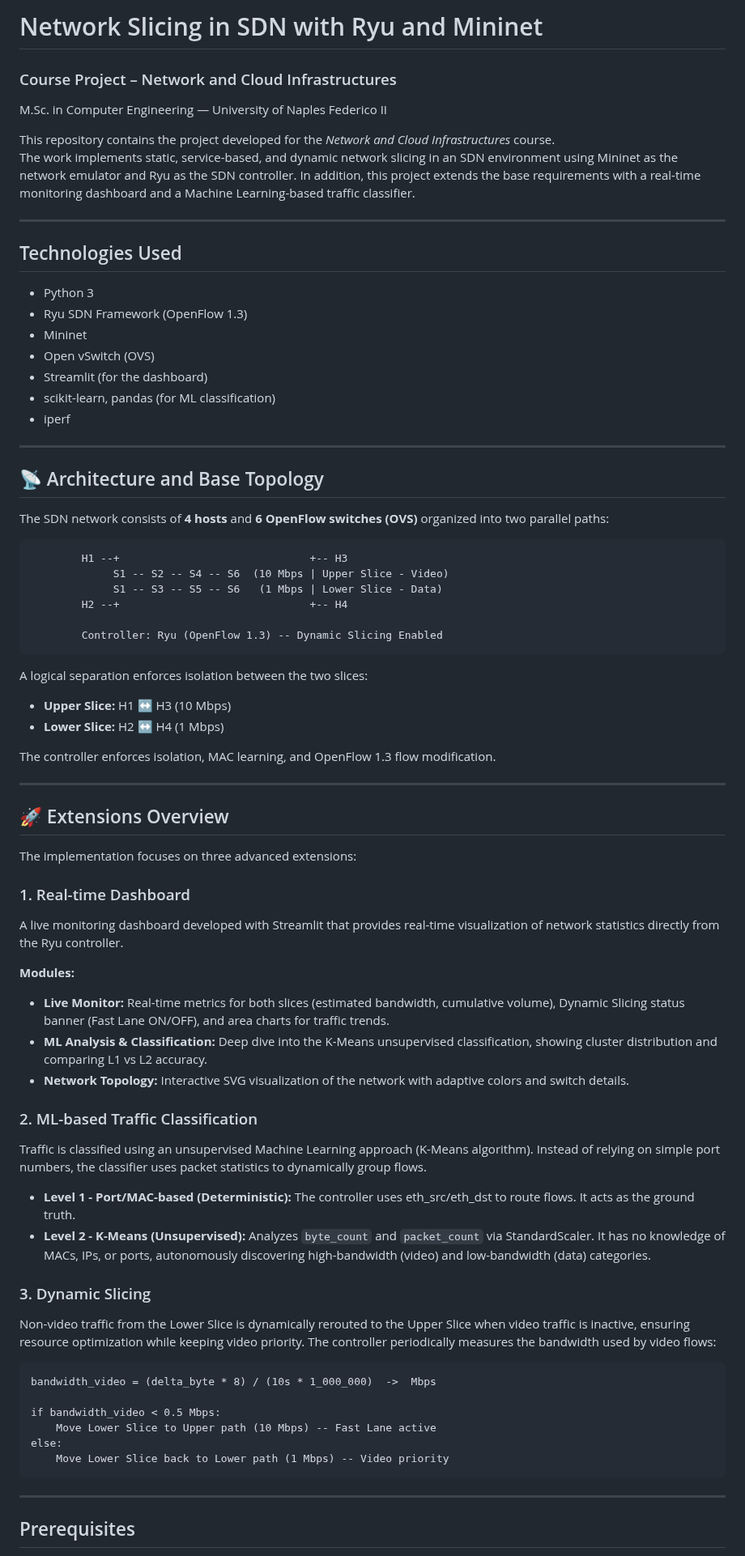
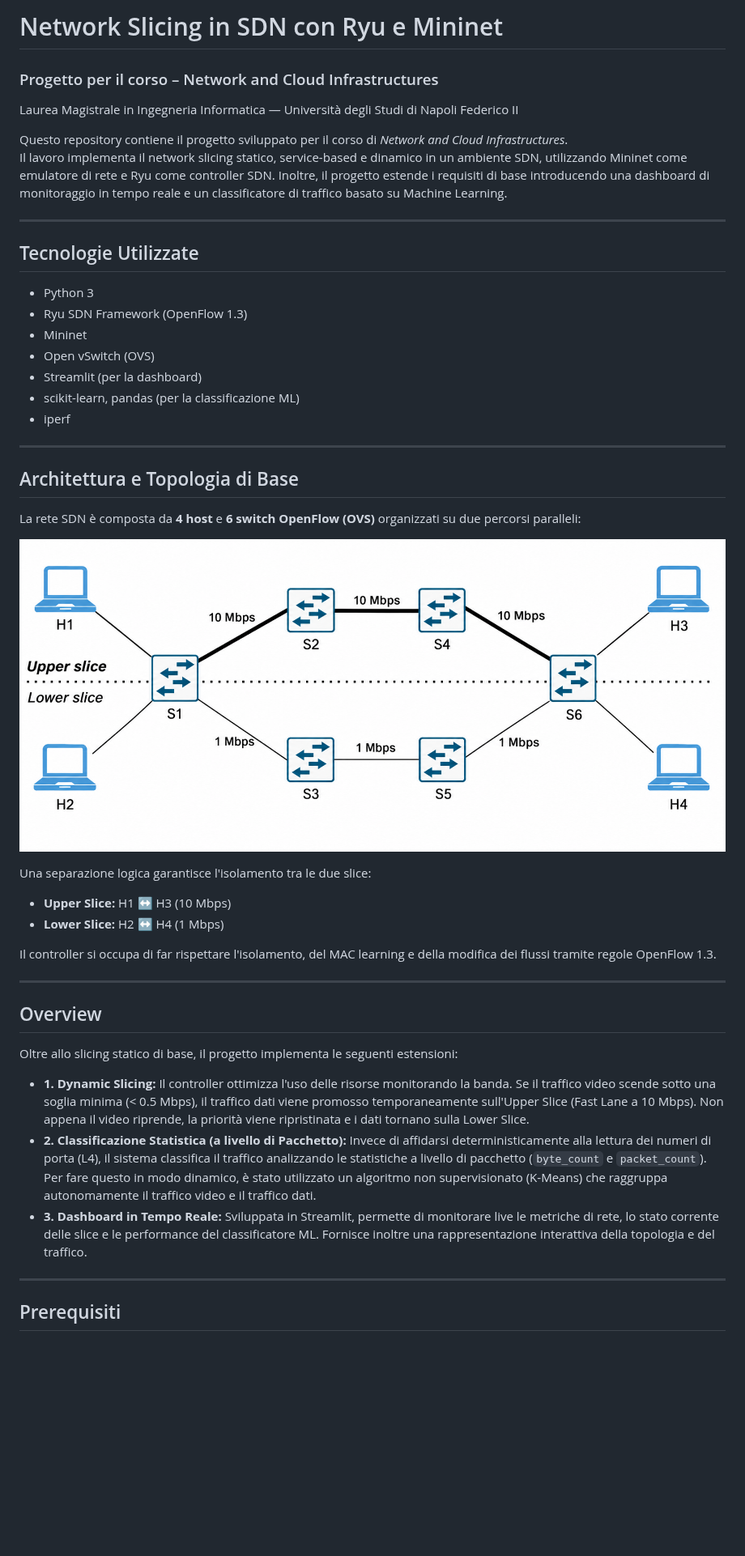
Before and after one commit to vittoriaalberto/NCIS, a Markdown page: README.md, the part around one of its changes. Shown at 81% size. Rendered like a GitHub page; pictures changed too: img/Topologia.png (added); blank space fills up the shorter version.

````diff
--- a/README.md
+++ b/README.md
@@ -1,75 +1,44 @@
-# Network Slicing in SDN with Ryu and Mininet
-### Course Project – Network and Cloud Infrastructures
-M.Sc. in Computer Engineering — University of Naples Federico II
+# Network Slicing in SDN con Ryu e Mininet
+### Progetto per il corso – Network and Cloud Infrastructures
+Laurea Magistrale in Ingegneria Informatica — Università degli Studi di Napoli Federico II
 
-This repository contains the project developed for the *Network and Cloud Infrastructures* course.
-The work implements static, service-based, and dynamic network slicing in an SDN environment using Mininet as the network emulator and Ryu as the SDN controller.
-In addition, this project extends the base requirements with a real-time monitoring dashboard and a Machine Learning-based traffic classifier.
+Questo repository contiene il progetto sviluppato per il corso di *Network and Cloud Infrastructures*.
+Il lavoro implementa il network slicing statico, service-based e dinamico in un ambiente SDN, utilizzando Mininet come emulatore di rete e Ryu come controller SDN.
+Inoltre, il progetto estende i requisiti di base introducendo una dashboard di monitoraggio in tempo reale e un classificatore di traffico basato su Machine Learning.
 
 ---
-## Technologies Used
+## Tecnologie Utilizzate
 - Python 3
 - Ryu SDN Framework (OpenFlow 1.3)
 - Mininet
 - Open vSwitch (OVS)
-- Streamlit (for the dashboard)
-- scikit-learn, pandas (for ML classification)
+- Streamlit (per la dashboard)
+- scikit-learn, pandas (per la classificazione ML)
 - iperf
 
 ---
 
-## 📡 Architecture and Base Topology
-The SDN network consists of **4 hosts** and **6 OpenFlow switches (OVS)** organized into two parallel paths:
+## Architettura e Topologia di Base
+La rete SDN è composta da **4 host** e **6 switch OpenFlow (OVS)** organizzati su due percorsi paralleli:
 
-```text
-        H1 --+                              +-- H3
-             S1 -- S2 -- S4 -- S6  (10 Mbps | Upper Slice - Video)
-             S1 -- S3 -- S5 -- S6   (1 Mbps | Lower Slice - Data)
-        H2 --+                              +-- H4
+![Topologia di Rete](img/Topologia.png)
 
-        Controller: Ryu (OpenFlow 1.3) -- Dynamic Slicing Enabled
-```
-
-A logical separation enforces isolation between the two slices:
+Una separazione logica garantisce l'isolamento tra le due slice:
 - **Upper Slice:** H1 ↔ H3 (10 Mbps)
 - **Lower Slice:** H2 ↔ H4 (1 Mbps)
 
-The controller enforces isolation, MAC learning, and OpenFlow 1.3 flow modification.
+Il controller si occupa di far rispettare l'isolamento, del MAC learning e della modifica dei flussi tramite regole OpenFlow 1.3.
 
 ---
 
-## 🚀 Extensions Overview
+## Overview
 
-The implementation focuses on three advanced extensions:
+Oltre allo slicing statico di base, il progetto implementa le seguenti estensioni:
 
-### 1. Real-time Dashboard
-A live monitoring dashboard developed with Streamlit that provides real-time visualization of network statistics directly from the Ryu controller.
-
-**Modules:**
-- **Live Monitor:** Real-time metrics for both slices (estimated bandwidth, cumulative volume), Dynamic Slicing status banner (Fast Lane ON/OFF), and area charts for traffic trends.
-- **ML Analysis & Classification:** Deep dive into the K-Means unsupervised classification, showing cluster distribution and comparing L1 vs L2 accuracy.
-- **Network Topology:** Interactive SVG visualization of the network with adaptive colors and switch details.
-
-### 2. ML-based Traffic Classification
-Traffic is classified using an unsupervised Machine Learning approach (K-Means algorithm).
-Instead of relying on simple port numbers, the classifier uses packet statistics to dynamically group flows.
-
-- **Level 1 - Port/MAC-based (Deterministic):** The controller uses eth_src/eth_dst to route flows. It acts as the ground truth.
-- **Level 2 - K-Means (Unsupervised):** Analyzes `byte_count` and `packet_count` via StandardScaler. It has no knowledge of MACs, IPs, or ports, autonomously discovering high-bandwidth (video) and low-bandwidth (data) categories.
-
-### 3. Dynamic Slicing
-Non-video traffic from the Lower Slice is dynamically rerouted to the Upper Slice when video traffic is inactive, ensuring resource optimization while keeping video priority.
-The controller periodically measures the bandwidth used by video flows:
-
-```text
-bandwidth_video = (delta_byte * 8) / (10s * 1_000_000)  ->  Mbps
-
-if bandwidth_video < 0.5 Mbps:
-    Move Lower Slice to Upper path (10 Mbps) -- Fast Lane active
-else:
-    Move Lower Slice back to Lower path (1 Mbps) -- Video priority
-```
+- **1. Dynamic Slicing:** Il controller ottimizza l'uso delle risorse monitorando la banda. Se il traffico video scende sotto una soglia minima (< 0.5 Mbps), il traffico dati viene promosso temporaneamente sull'Upper Slice (Fast Lane a 10 Mbps). Non appena il video riprende, la priorità viene ripristinata e i dati tornano sulla Lower Slice.
+- **2. Classificazione Statistica (a livello di Pacchetto):** Invece di affidarsi deterministicamente alla lettura dei numeri di porta (L4), il sistema classifica il traffico analizzando le statistiche a livello di pacchetto (`byte_count` e `packet_count`). Per fare questo in modo dinamico, è stato utilizzato un algoritmo non supervisionato (K-Means) che raggruppa autonomamente il traffico video e il traffico dati.
+- **3. Dashboard in Tempo Reale:** Sviluppata in Streamlit, permette di monitorare live le metriche di rete, lo stato corrente delle slice e le performance del classificatore ML. Fornisce inoltre una rappresentazione interattiva della topologia e del traffico.
 
 ---
-## Prerequisites
+## Prerequisiti
 
````
Also changed, not shown: other parts of README.md (+14 -14 lines), 5 other files.
